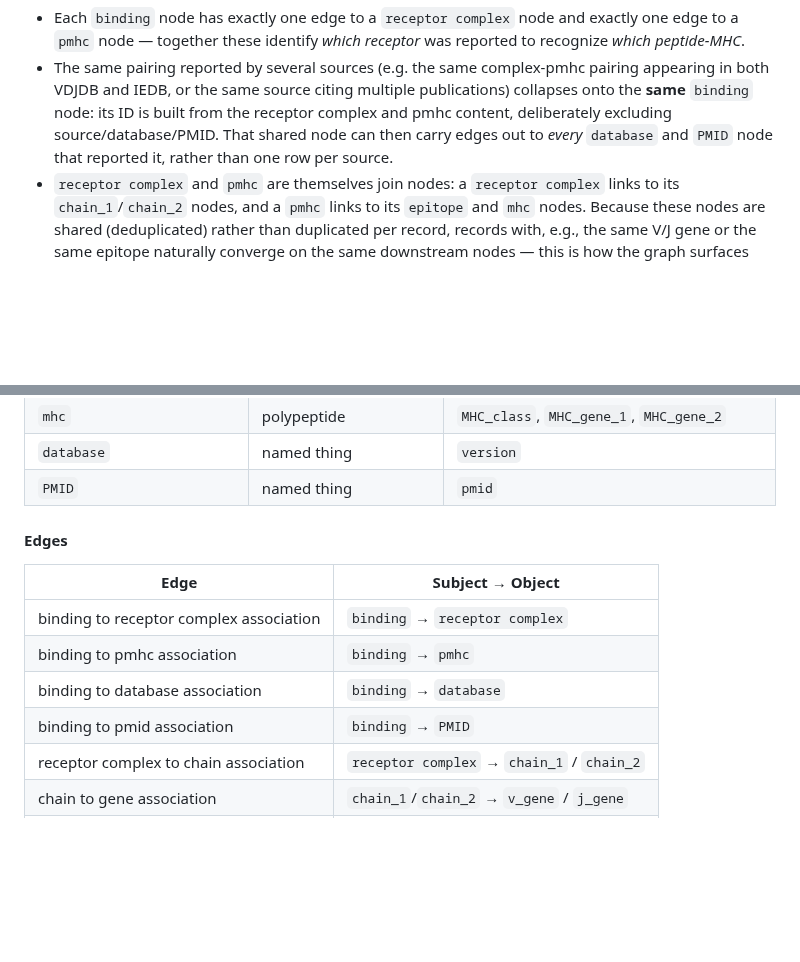
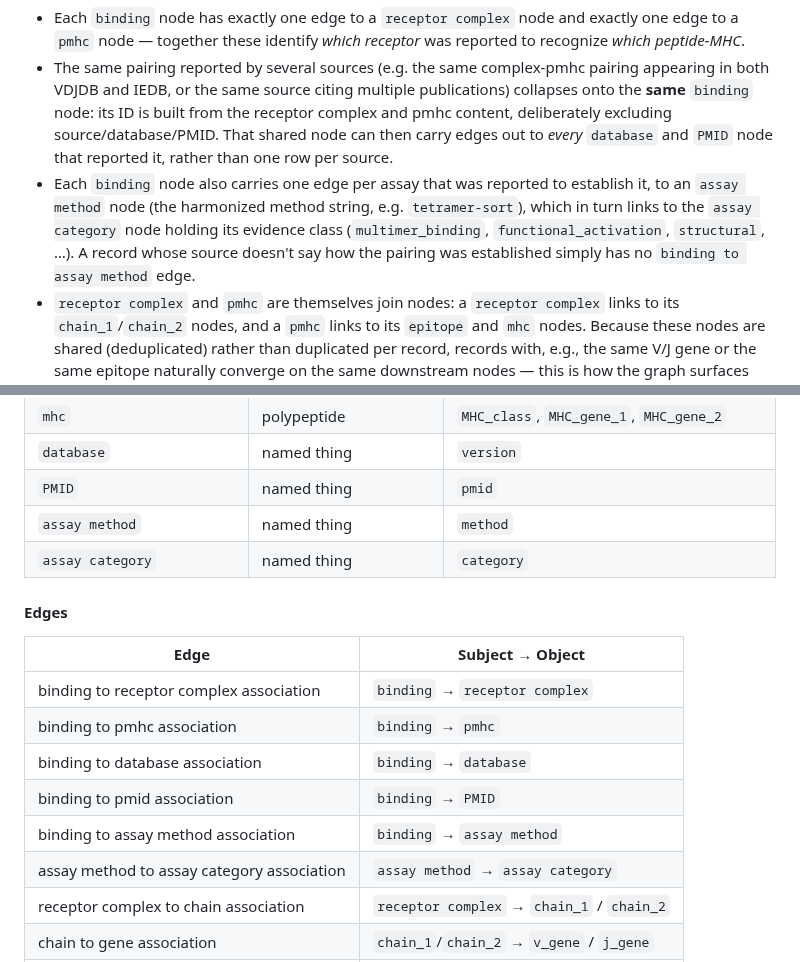
Before and after one commit to biocypher/iggytop, a Markdown page: docs/source/graph_data_structure.md, 2 parts joined by grey strips. Drawn GitHub-style; blank space fills up the shorter version.

```diff
--- a/docs/source/graph_data_structure.md
+++ b/docs/source/graph_data_structure.md
@@ -113,6 +121,7 @@ The graph is organized as a hub-and-spoke hierarchy around a central **binding**
 
 - Each `binding` node has exactly one edge to a `receptor complex` node and exactly one edge to a `pmhc` node — together these identify *which receptor* was reported to recognize *which peptide-MHC*.
 - The same pairing reported by several sources (e.g. the same complex-pmhc pairing appearing in both VDJDB and IEDB, or the same source citing multiple publications) collapses onto the **same** `binding` node: its ID is built from the receptor complex and pmhc content, deliberately excluding source/database/PMID. That shared node can then carry edges out to *every* `database` and `PMID` node that reported it, rather than one row per source.
+- Each `binding` node also carries one edge per assay that was reported to establish it, to an `assay method` node (the harmonized method string, e.g. `tetramer-sort`), which in turn links to the `assay category` node holding its evidence class (`multimer_binding`, `functional_activation`, `structural`, …). A record whose source doesn't say how the pairing was established simply has no `binding to assay method` edge.
 - `receptor complex` and `pmhc` are themselves join nodes: a `receptor complex` links to its `chain_1`/`chain_2` nodes, and a `pmhc` links to its `epitope` and `mhc` nodes. Because these nodes are shared (deduplicated) rather than duplicated per record, records with, e.g., the same V/J gene or the same epitope naturally converge on the same downstream nodes — this is how the graph surfaces similarities between receptors and epitopes across the whole dataset, rather than just stacking independent rows.
 
 #### Nodes
@@ -129,6 +138,8 @@ The graph is organized as a hub-and-spoke hierarchy around a central **binding**
 | `mhc` | polypeptide | `MHC_class`, `MHC_gene_1`, `MHC_gene_2` |
 | `database` | named thing | `version` |
 | `PMID` | named thing | `pmid` |
+| `assay method` | named thing | `method` |
+| `assay category` | named thing | `category` |
 
 #### Edges
 
@@ -138,6 +149,8 @@ The graph is organized as a hub-and-spoke hierarchy around a central **binding**
 | binding to pmhc association | `binding` → `pmhc` |
 | binding to database association | `binding` → `database` |
 | binding to pmid association | `binding` → `PMID` |
+| binding to assay method association | `binding` → `assay method` |
+| assay method to assay category association | `assay method` → `assay category` |
 | receptor complex to chain association | `receptor complex` → `chain_1` / `chain_2` |
 | chain to gene association | `chain_1`/`chain_2` → `v_gene` / `j_gene` |
 | pmhc to epitope association | `pmhc` → `epitope` |
```
Also changed, not shown: other parts of docs/source/graph_data_structure.md (+8 -0 lines), README.md (+1 -1 lines), docs/source/graph.png, 8 other files.
